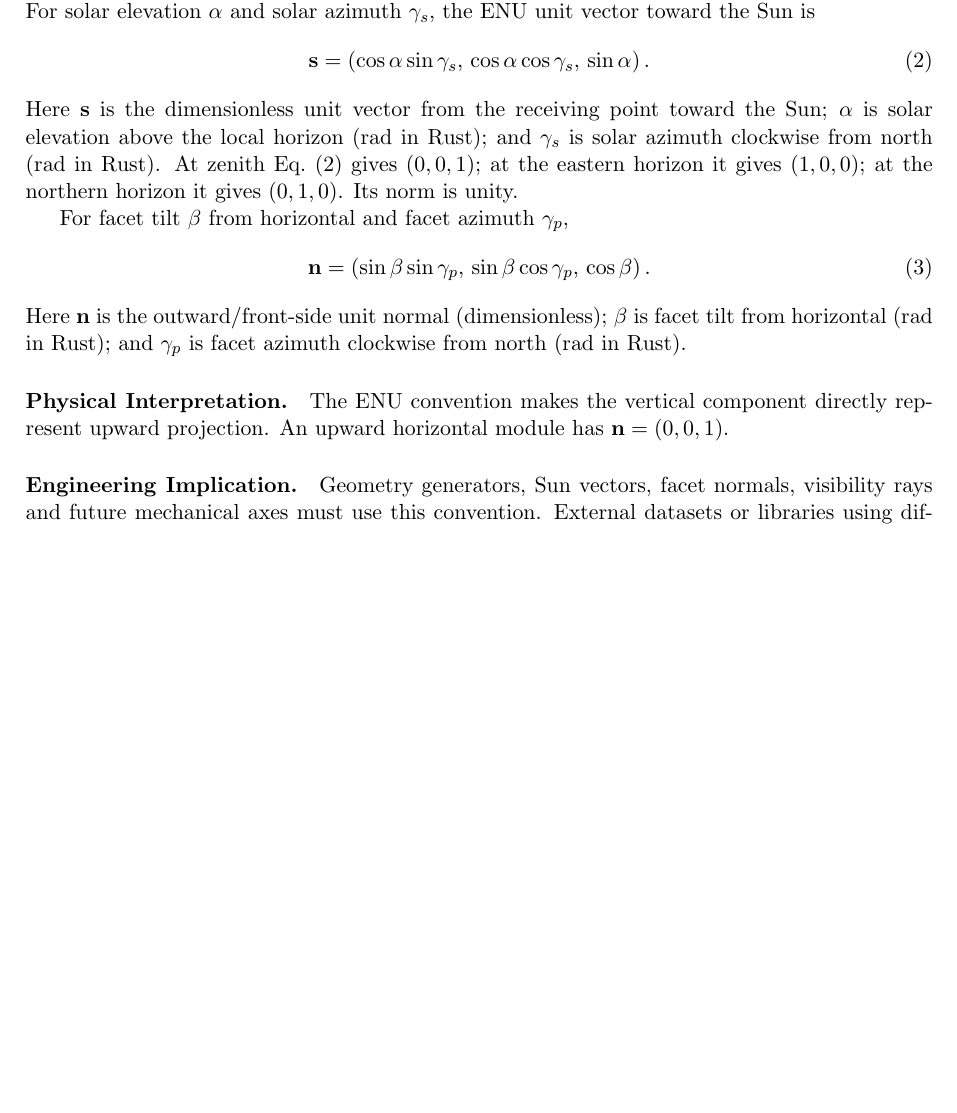
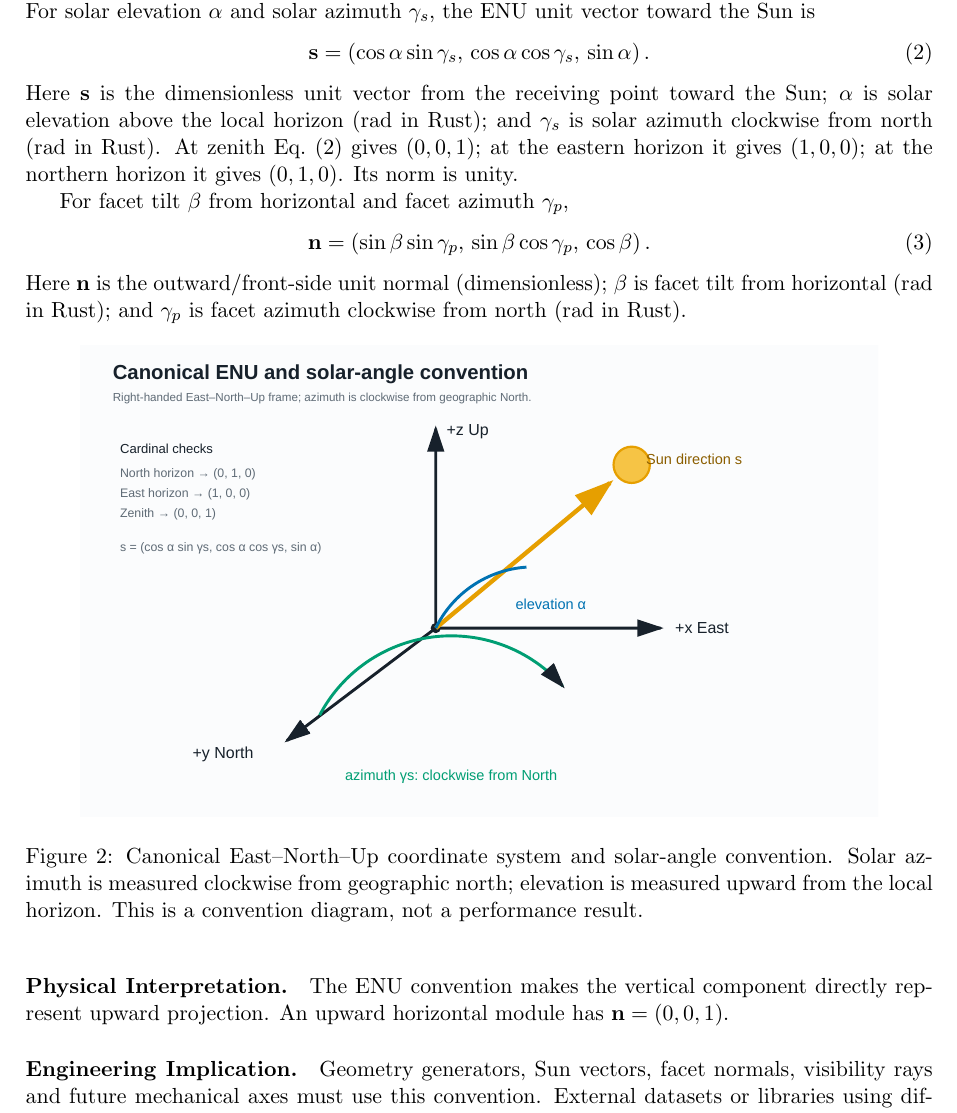
Before and after one commit to weewzr/Implementation-of-mushroom-head-solar-technology-in-Singapore-, a LaTeX paper (report/project_technical_report.tex): part of page 2 of 9 before the commit and part of page 2 of 10 after it, cut so that both start at the same text, the shorter picture padded with empty space. Compiled offline with pdfLaTeX.

Commit message:
Embed ENU convention diagram in LaTeX report

```diff
--- a/report/project_technical_report.tex
+++ b/report/project_technical_report.tex
@@ -62,6 +62,13 @@ For facet tilt \(\beta\) from horizontal and facet azimuth \(\gamma_p\),
 \label{eq:facet-normal-enu}
 \end{equation}
 Here \(\mathbf n\) is the outward/front-side unit normal (dimensionless); \(\beta\) is facet tilt from horizontal (rad in Rust); and \(\gamma_p\) is facet azimuth clockwise from north (rad in Rust).
+
+\begin{figure}[htbp]
+\centering
+\includesvg[width=0.88\textwidth]{../figures/enu_coordinate_convention}
+\caption{Canonical East--North--Up coordinate system and solar-angle convention. Solar azimuth is measured clockwise from geographic north; elevation is measured upward from the local horizon. This is a convention diagram, not a performance result.}
+\label{fig:enu-convention}
+\end{figure}
 
 \paragraph{Physical Interpretation.}
 The ENU convention makes the vertical component directly represent upward projection. An upward horizontal module has \(\mathbf n=(0,0,1)\).
```
